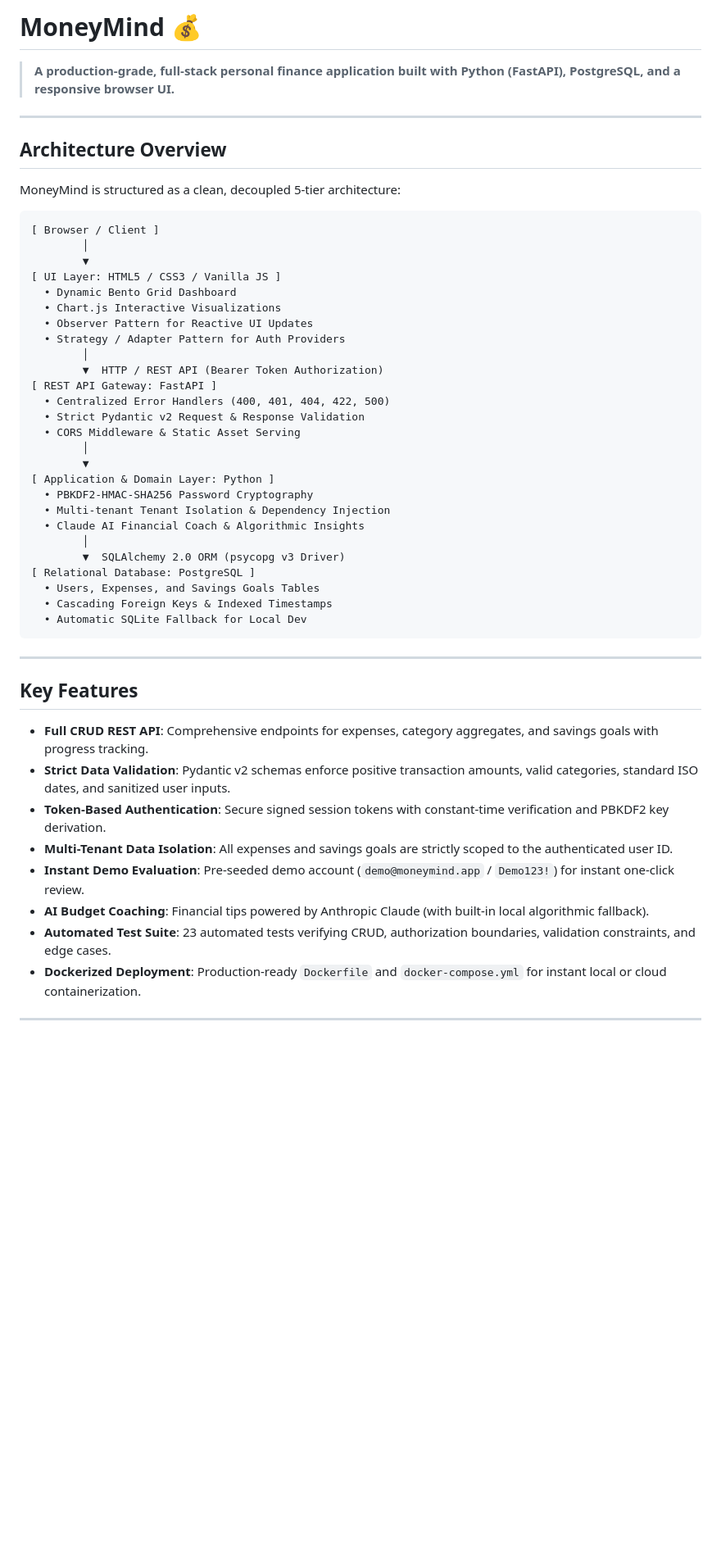
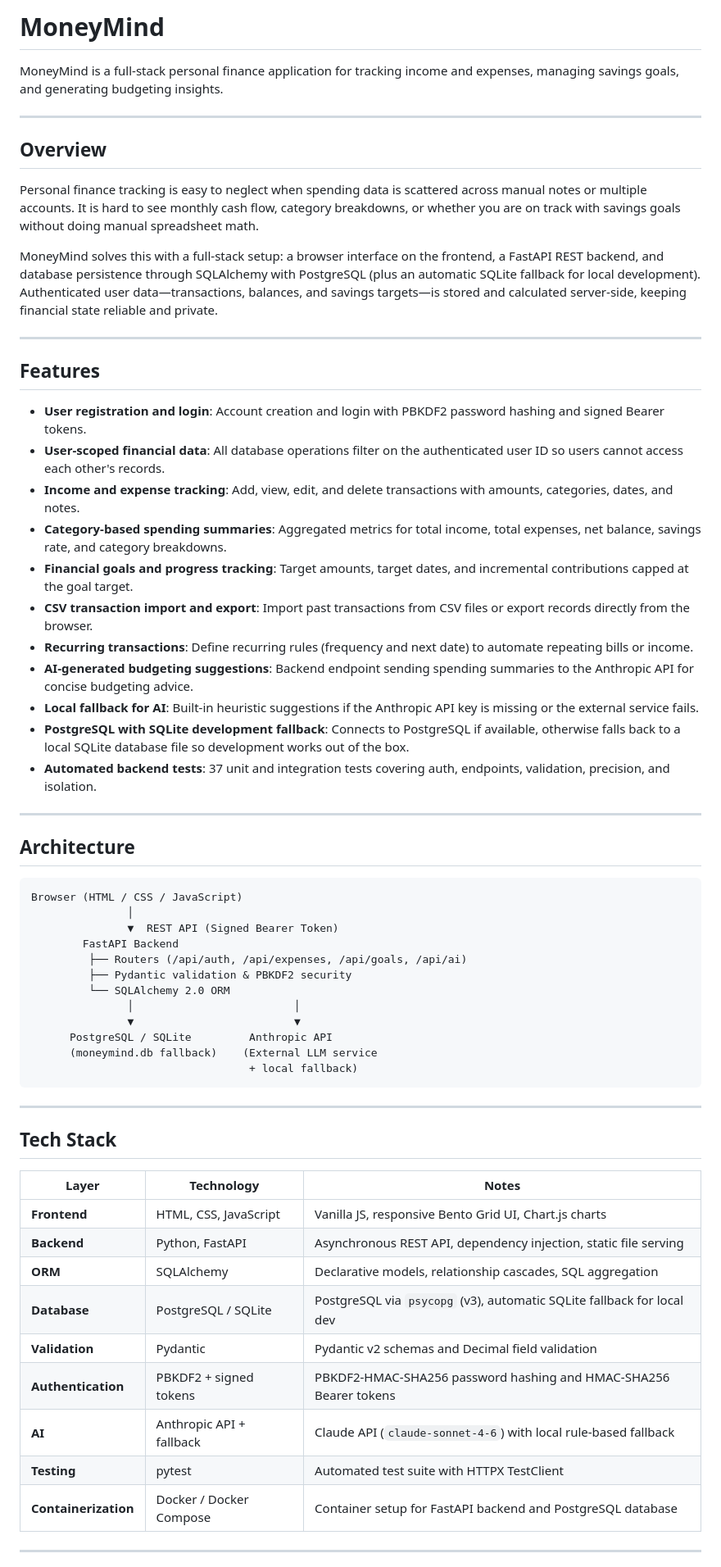
Before and after one commit to Shubham-0128/Moneymind, a Markdown page: README.md, the part around one of its changes. Shown at 82% size. Drawn GitHub-style; blank space fills up the shorter version.

Commit message:
docs: rewrite README with honest architecture, verified 37 tests, and secure setup

````diff
--- a/README.md
+++ b/README.md
@@ -1,54 +1,65 @@
-# MoneyMind 💰
+# MoneyMind
 
-> **A production-grade, full-stack personal finance application built with Python (FastAPI), PostgreSQL, and a responsive browser UI.**
+MoneyMind is a full-stack personal finance application for tracking income and expenses, managing savings goals, and generating budgeting insights.
 
 ---
 
-## Architecture Overview
+## Overview
 
-MoneyMind is structured as a clean, decoupled 5-tier architecture:
+Personal finance tracking is easy to neglect when spending data is scattered across manual notes or multiple accounts. It is hard to see monthly cash flow, category breakdowns, or whether you are on track with savings goals without doing manual spreadsheet math.
+
+MoneyMind solves this with a full-stack setup: a browser interface on the frontend, a FastAPI REST backend, and database persistence through SQLAlchemy with PostgreSQL (plus an automatic SQLite fallback for local development). Authenticated user data—transactions, balances, and savings targets—is stored and calculated server-side, keeping financial state reliable and private.
+
+---
+
+## Features
+
+- **User registration and login**: Account creation and login with PBKDF2 password hashing and signed Bearer tokens.
+- **User-scoped financial data**: All database operations filter on the authenticated user ID so users cannot access each other's records.
+- **Income and expense tracking**: Add, view, edit, and delete transactions with amounts, categories, dates, and notes.
+- **Category-based spending summaries**: Aggregated metrics for total income, total expenses, net balance, savings rate, and category breakdowns.
+- **Financial goals and progress tracking**: Target amounts, target dates, and incremental contributions capped at the goal target.
+- **CSV transaction import and export**: Import past transactions from CSV files or export records directly from the browser.
+- **Recurring transactions**: Define recurring rules (frequency and next date) to automate repeating bills or income.
+- **AI-generated budgeting suggestions**: Backend endpoint sending spending summaries to the Anthropic API for concise budgeting advice.
+- **Local fallback for AI**: Built-in heuristic suggestions if the Anthropic API key is missing or the external service fails.
+- **PostgreSQL with SQLite development fallback**: Connects to PostgreSQL if available, otherwise falls back to a local SQLite database file so development works out of the box.
+- **Automated backend tests**: 37 unit and integration tests covering auth, endpoints, validation, precision, and isolation.
+
+---
+
+## Architecture
 
 ```
-[ Browser / Client ]
-        │
-        ▼
-[ UI Layer: HTML5 / CSS3 / Vanilla JS ]
-  • Dynamic Bento Grid Dashboard
-  • Chart.js Interactive Visualizations
-  • Observer Pattern for Reactive UI Updates
-  • Strategy / Adapter Pattern for Auth Providers
-        │
-        ▼  HTTP / REST API (Bearer Token Authorization)
-[ REST API Gateway: FastAPI ]
-  • Centralized Error Handlers (400, 401, 404, 422, 500)
-  • Strict Pydantic v2 Request & Response Validation
-  • CORS Middleware & Static Asset Serving
-        │
-        ▼
-[ Application & Domain Layer: Python ]
-  • PBKDF2-HMAC-SHA256 Password Cryptography
-  • Multi-tenant Tenant Isolation & Dependency Injection
-  • Claude AI Financial Coach & Algorithmic Insights
-        │
-        ▼  SQLAlchemy 2.0 ORM (psycopg v3 Driver)
-[ Relational Database: PostgreSQL ]
-  • Users, Expenses, and Savings Goals Tables
-  • Cascading Foreign Keys & Indexed Timestamps
-  • Automatic SQLite Fallback for Local Dev
+Browser (HTML / CSS / JavaScript)
+               │
+               ▼  REST API (Signed Bearer Token)
+        FastAPI Backend
+         ├── Routers (/api/auth, /api/expenses, /api/goals, /api/ai)
+         ├── Pydantic validation & PBKDF2 security
+         └── SQLAlchemy 2.0 ORM
+               │                         │
+               ▼                         ▼
+      PostgreSQL / SQLite         Anthropic API
+      (moneymind.db fallback)    (External LLM service
+                                  + local fallback)
 ```
 
 ---
 
-## Key Features
+## Tech Stack
 
-- **Full CRUD REST API**: Comprehensive endpoints for expenses, category aggregates, and savings goals with progress tracking.
-- **Strict Data Validation**: Pydantic v2 schemas enforce positive transaction amounts, valid categories, standard ISO dates, and sanitized user inputs.
-- **Token-Based Authentication**: Secure signed session tokens with constant-time verification and PBKDF2 key derivation.
-- **Multi-Tenant Data Isolation**: All expenses and savings goals are strictly scoped to the authenticated user ID.
-- **Instant Demo Evaluation**: Pre-seeded demo account (`demo@moneymind.app` / `Demo123!`) for instant one-click review.
-- **AI Budget Coaching**: Financial tips powered by Anthropic Claude (with built-in local algorithmic fallback).
-- **Automated Test Suite**: 23 automated tests verifying CRUD, authorization boundaries, validation constraints, and edge cases.
-- **Dockerized Deployment**: Production-ready `Dockerfile` and `docker-compose.yml` for instant local or cloud containerization.
+| Layer | Technology | Notes |
+|---|---|---|
+| **Frontend** | HTML, CSS, JavaScript | Vanilla JS, responsive Bento Grid UI, Chart.js charts |
+| **Backend** | Python, FastAPI | Asynchronous REST API, dependency injection, static file serving |
+| **ORM** | SQLAlchemy | Declarative models, relationship cascades, SQL aggregation |
+| **Database** | PostgreSQL / SQLite | PostgreSQL via `psycopg` (v3), automatic SQLite fallback for local dev |
+| **Validation** | Pydantic | Pydantic v2 schemas and Decimal field validation |
+| **Authentication** | PBKDF2 + signed tokens | PBKDF2-HMAC-SHA256 password hashing and HMAC-SHA256 Bearer tokens |
+| **AI** | Anthropic API + fallback | Claude API (`claude-sonnet-4-6`) with local rule-based fallback |
+| **Testing** | pytest | Automated test suite with HTTPX TestClient |
+| **Containerization** | Docker / Docker Compose | Container setup for FastAPI backend and PostgreSQL database |
 
 ---
 
````
Also changed, not shown: other parts of README.md (+172 -115 lines).
